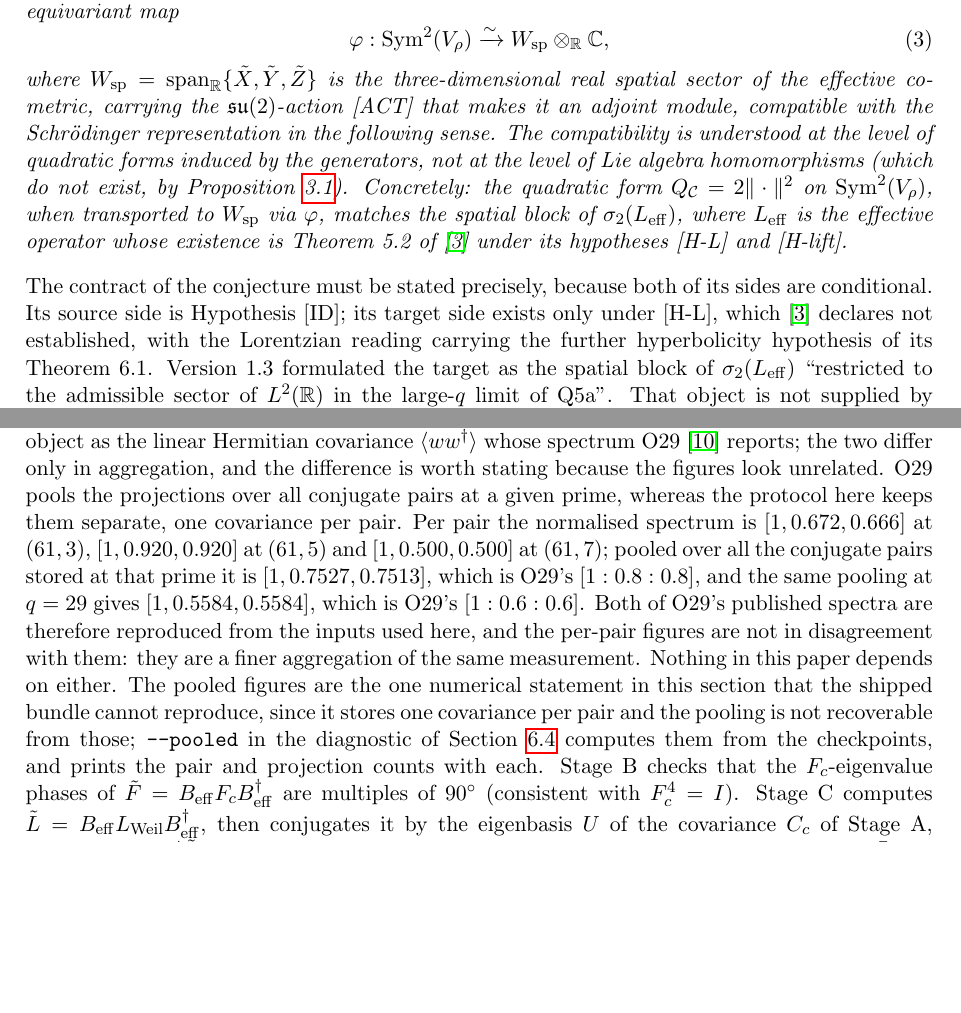
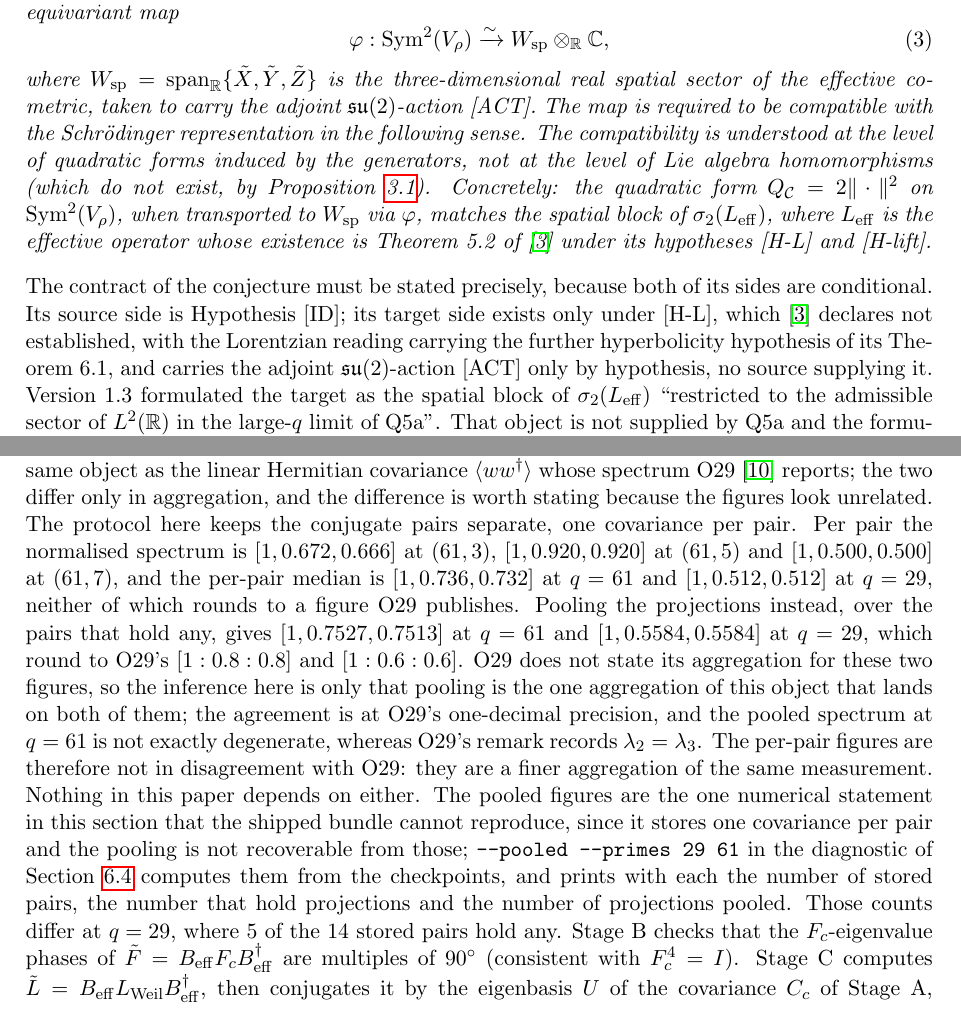
Before and after one commit to Cosmochrony/q7, a LaTeX paper (tex/Q7.tex): two parts of pages 9 and 11 of 23, joined at a grey line, cut so that both start at the same text, the shorter picture padded with empty space. Compiled offline with pdfLaTeX.

Commit message:
Review round 10: a second miscount in the paragraph that fixed a miscount, and the pooled counts
- The column-label paragraph enumerates four readings and said "three
  distinct values". They are four: 0 on the stored-basis compression, 0.0574
  printed, 0.2772 read on the rotated matrix, 0.3218 as the script's own
  variable. Round 9 replaced one wrong count with another.
- --pooled counted a stored pair as contributing whenever the extractor did
  not raise, including when it returned nothing. At q=29 only 5 of the 14
  stored pairs hold projections, so the printed "14 pairs" contradicted O29's
  own 5/5 count at that prime. It now prints stored, contributing and pooled
  counts separately, and the paper states the difference.
- The README claimed --pooled reproduces O29's spectra "exactly". It does not:
  the agreement is at O29's published one decimal, and the pooled q=61
  spectrum is not exactly degenerate although O29's remark records
  lambda_2 = lambda_3. The README also documented an invocation that never
  computes q=29, since --pooled inherits the default primes.
- [ACT] had been inserted into Remark 4.4, whose target is a generic adjoint
  module already stipulated to carry that action, leaving the paper's rigidity
  claim stated under two premise sets. Reverted, with the distinction made
  explicit instead.

Also: O29 does not state its aggregation for those two figures, so the text no
longer attributes pooling to it and says only that pooling is the one
aggregation of this object that lands on both; the per-pair medians, which
round to neither, are given (0.5115 and 0.7363/0.7323, verified). The
conjecture's contract names [ACT]; the inserted clause no longer detaches
"compatible with the Schroedinger representation" from the map; the README's
diagnostic inventory covers the metaplectic residuals, the phase deviation and
--pooled; the guard added twice in round 9, unreachable from the default path,
is removed.

Zero overfull boxes, no unresolved references, no broken words, diagnostic
verdict 0 on the twelve pairs and on the pooled run.

Co-Authored-By: Claude Opus 5 <noreply@anthropic.com>

```diff
--- a/tex/Q7.tex
+++ b/tex/Q7.tex
@@ -602,9 +603,10 @@ constants $A_H$ and $A_z$, which the lemma does not evaluate.
         \varphi : \Sym^2(\Vr) \xrightarrow{\sim} W_{\mathrm{sp}} \otimes_\mathbb{R} \mathbb{C},
       \end{equation}
       where $W_{\mathrm{sp}} = \mathrm{span}_\mathbb{R}\{\tilde X, \tilde Y, \tilde Z\}$ is the
-      three-dimensional real spatial sector of the effective co-metric, carrying the $\su(2)$-action
-      [ACT] that makes it an adjoint module, compatible with the Schr\"{o}dinger representation in
-      the following sense.
+      three-dimensional real spatial sector of the effective co-metric, taken to carry the adjoint
+      $\su(2)$-action [ACT].
+      The map is required to be compatible with the Schr\"{o}dinger representation in the following
+      sense.
       The compatibility is understood at the level of quadratic forms induced by the generators,
       not at the level of Lie algebra homomorphisms (which do not exist, by
       Proposition~\ref{prop:noniso}).
@@ -619,7 +621,8 @@ constants $A_H$ and $A_z$, which the lemma does not evaluate.
     conditional.
     Its source side is Hypothesis~[ID]; its target side exists only under [H-L], which
     \cite{Beau2026q5b} declares not established, with the Lorentzian reading carrying the further
-    hyperbolicity hypothesis of its Theorem~6.1.
+    hyperbolicity hypothesis of its Theorem~6.1, and carries the adjoint $\su(2)$-action [ACT] only
+    by hypothesis, no source supplying it.
     Version~1.3 formulated the target as the spatial block of $\sigma_2(L_{\mathrm{eff}})$
     ``restricted to the admissible sector of $L^2(\mathbb{R})$ in the large-$q$ limit of Q5a''.
     That object is not supplied by Q5a and the formulation is withdrawn: in the published version
@@ -788,19 +791,25 @@ constants $A_H$ and $A_z$, which the lemma does not evaluate.
     It is, on the other hand, the same object as the linear Hermitian covariance
     $\langle w w^\dagger \rangle$ whose spectrum O29~\cite{Beau2026a33} reports; the two differ only
     in aggregation, and the difference is worth stating because the figures look unrelated.
-    O29 pools the projections over all conjugate pairs at a given prime, whereas the protocol here
-    keeps them separate, one covariance per pair.
+    The protocol here keeps the conjugate pairs separate, one covariance per pair.
     Per pair the normalised spectrum is $[1, 0.672, 0.666]$ at $(61,3)$, $[1, 0.920, 0.920]$ at
-    $(61,5)$ and $[1, 0.500, 0.500]$ at $(61,7)$; pooled over all the conjugate pairs stored at that
-    prime it is $[1, 0.7527, 0.7513]$, which is O29's $[1:0.8:0.8]$, and the same pooling at $q = 29$
-    gives $[1, 0.5584, 0.5584]$, which is O29's $[1:0.6:0.6]$.
-    Both of O29's published spectra are therefore reproduced from the inputs used here, and the
-    per-pair figures are not in disagreement with them: they are a finer aggregation of the same
-    measurement. Nothing in this paper depends on either.
+    $(61,5)$ and $[1, 0.500, 0.500]$ at $(61,7)$, and the per-pair median is $[1, 0.736, 0.732]$ at
+    $q = 61$ and $[1, 0.512, 0.512]$ at $q = 29$, neither of which rounds to a figure O29 publishes.
+    Pooling the projections instead, over the pairs that hold any, gives $[1, 0.7527, 0.7513]$ at
+    $q = 61$ and $[1, 0.5584, 0.5584]$ at $q = 29$, which round to O29's $[1:0.8:0.8]$ and
+    $[1:0.6:0.6]$.
+    O29 does not state its aggregation for these two figures, so the inference here is only that
+    pooling is the one aggregation of this object that lands on both of them; the agreement is at
+    O29's one-decimal precision, and the pooled spectrum at $q = 61$ is not exactly degenerate,
+    whereas O29's remark records $\lambda_2 = \lambda_3$.
+    The per-pair figures are therefore not in disagreement with O29: they are a finer aggregation of
+    the same measurement. Nothing in this paper depends on either.
     The pooled figures are the one numerical statement in this section that the shipped bundle
     cannot reproduce, since it stores one covariance per pair and the pooling is not recoverable
-    from those; \texttt{--pooled} in the diagnostic of Section~\ref{ssec:diagnostic} computes them
-    from the checkpoints, and prints the pair and projection counts with each.
+    from those; \texttt{--pooled --primes 29 61} in the diagnostic of
+    Section~\ref{ssec:diagnostic} computes them from the checkpoints, and prints with each the
+    number of stored pairs, the number that hold projections and the number of projections pooled.
+    Those counts differ at $q = 29$, where $5$ of the $14$ stored pairs hold any.
     Stage~B checks that the $F_c$-eigenvalue phases of $\tilde{F} = B_{\mathrm{eff}} F_c B_{\mathrm{eff}}^\dagger$
     are multiples of $90^\circ$ (consistent with $F_c^4 = I$).
     Stage~C computes $\tilde{L} = B_{\mathrm{eff}} L_{\mathrm{Weil}} B_{\mathrm{eff}}^\dagger$,
```
Also changed, not shown: code/q7_mode_diagnostic.py (+18 -17 lines), README.md, tex/Q7.tex (9 more changed lines).
